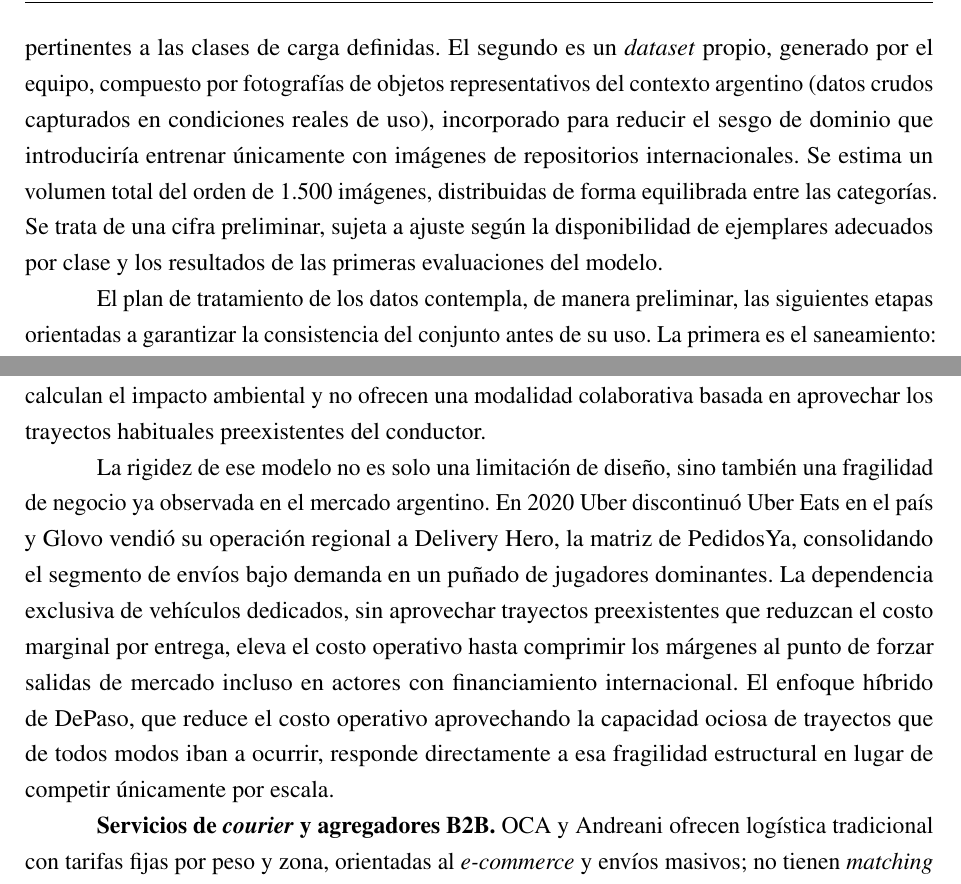
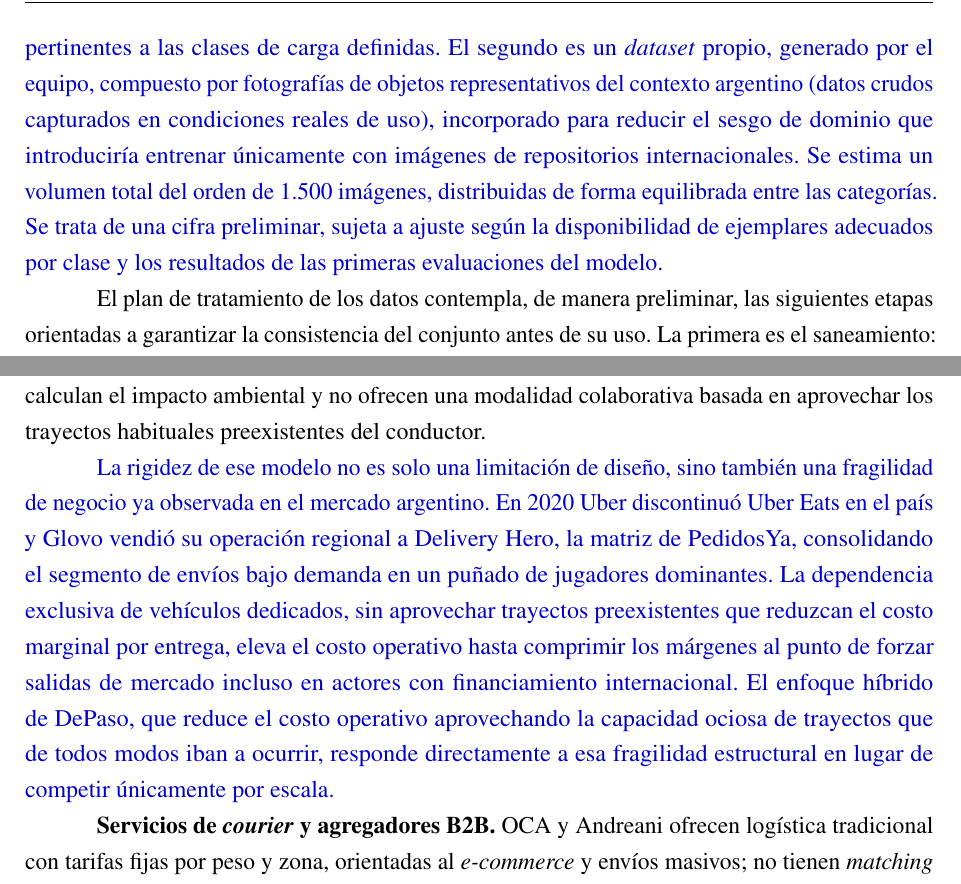
Before and after one commit to martinatoffoletto/UADE_PFI_Template-develop, a LaTeX book (main.tex, which reads chapters/chapter02.tex): two parts of pages 14 and 16 of 63, joined at a grey line, cut so that both start at the same text. Compiled offline with pdfLaTeX.

Commit message:
Marcar en color los agregados de correcciones dentro del contenido pre-existente
Envuelve en \nuevo{...} los pasajes agregados en esta sesion que
quedaron mezclados con parrafos ya existentes (parrafo de MiPyMEs/ICC,
fragilidad de mercado Uber Eats/Glovo, dataset Open Images V7, y el
rasgo ambiental de Maria Alvarez), para que se vean resaltados igual
que el resto del contenido nuevo de la entrega del 50%.

```diff
--- a/chapters/chapter02.tex
+++ b/chapters/chapter02.tex
@@ -65,7 +65,7 @@ La literatura revisada sobre IA aplicada a logística colaborativa se concentra
 % ─────────────────────────────────────────────────────────────────────────────
 \subsection{Datos para el entrenamiento del clasificador}
 
-El clasificador de carga descrito requiere un conjunto de imágenes etiquetadas según las cuatro categorías de carga definidas (paquete pequeño o documento, mediano, grande o voluminoso, y mudanza o flete). El conjunto se construye a partir de dos \emph{datasets} complementarios. El primero es el \emph{Open Images Dataset V7} de Google \parencite{OpenImagesV7}, un repositorio público de gran escala (del orden de nueve millones de imágenes con anotaciones verificadas a nivel de objeto), de uso extendido y validado por la comunidad de visión computacional, condición que respalda la confiabilidad y la trazabilidad de su procedencia; de él se extraen las categorías de objeto pertinentes a las clases de carga definidas. El segundo es un \emph{dataset} propio, generado por el equipo, compuesto por fotografías de objetos representativos del contexto argentino (datos crudos capturados en condiciones reales de uso), incorporado para reducir el sesgo de dominio que introduciría entrenar únicamente con imágenes de repositorios internacionales. Se estima un volumen total del orden de 1.500 imágenes, distribuidas de forma equilibrada entre las categorías. Se trata de una cifra preliminar, sujeta a ajuste según la disponibilidad de ejemplares adecuados por clase y los resultados de las primeras evaluaciones del modelo.
+\nuevo{El clasificador de carga descrito requiere un conjunto de imágenes etiquetadas según las cuatro categorías de carga definidas (paquete pequeño o documento, mediano, grande o voluminoso, y mudanza o flete). El conjunto se construye a partir de dos \emph{datasets} complementarios. El primero es el \emph{Open Images Dataset V7} de Google \parencite{OpenImagesV7}, un repositorio público de gran escala (del orden de nueve millones de imágenes con anotaciones verificadas a nivel de objeto), de uso extendido y validado por la comunidad de visión computacional, condición que respalda la confiabilidad y la trazabilidad de su procedencia; de él se extraen las categorías de objeto pertinentes a las clases de carga definidas. El segundo es un \emph{dataset} propio, generado por el equipo, compuesto por fotografías de objetos representativos del contexto argentino (datos crudos capturados en condiciones reales de uso), incorporado para reducir el sesgo de dominio que introduciría entrenar únicamente con imágenes de repositorios internacionales. Se estima un volumen total del orden de 1.500 imágenes, distribuidas de forma equilibrada entre las categorías. Se trata de una cifra preliminar, sujeta a ajuste según la disponibilidad de ejemplares adecuados por clase y los resultados de las primeras evaluaciones del modelo.}
 
 El plan de tratamiento de los datos contempla, de manera preliminar, las siguientes etapas orientadas a garantizar la consistencia del conjunto antes de su uso. La primera es el saneamiento: descarte de imágenes corruptas, duplicadas, de baja resolución o visualmente ambiguas, así como de aquellas cuyo contenido no corresponde a ninguna categoría. La segunda es el etiquetado y la codificación: asignación consistente de cada imagen a una única categoría volumétrica y codificación de las clases al formato numérico que requiere el entrenamiento; las imágenes sin etiqueta confiable, equivalente a los valores nulos en datos tabulares, se reetiquetan manualmente o se excluyen. La tercera es la normalización: unificación de dimensiones, espacio de color (RGB) y rango de valores de los píxeles, para asegurar un formato homogéneo. La cuarta es el balanceo y la partición: equilibrado de la cantidad de ejemplares por clase y división estratificada en subconjuntos de entrenamiento, validación y prueba, evitando la filtración de imágenes entre ellos. La quinta es el aumento de datos (\emph{data augmentation}): generación controlada de variantes (rotaciones, recortes, cambios de iluminación) para ampliar la diversidad del conjunto sin introducir inconsistencias. La evaluación del modelo resultante contemplará, además del \emph{accuracy} y la matriz de confusión, un análisis de sesgos asociados a condiciones de iluminación, ángulo y fondo de las fotografías, en línea con las limitaciones de la visión computacional móvil señaladas por Naumann \textit{et al.}\ \parencite{NaumannEtAl2023}.
 % ─────────────────────────────────────────────────────────────────────────────
@@ -96,7 +96,7 @@ En el AMBA coexisten dos grandes categorías de soluciones, analizadas a continu
 
 \textbf{Plataformas de envíos bajo demanda.} Rappi Favor, PedidosYa Envíos, Uber Flash y DiDi Entrega conectan remitentes con repartidores para envíos puntuales de objetos pequeños (documentos, bolsas, paquetes livianos). Operan bajo un modelo rígidamente dedicado de \emph{gig-workers}, gestionado algorítmicamente mediante sistemas de puntaje que penalizan el rechazo de pedidos o la desconexión \parencite{OIT2020}. Además de las limitaciones que este modelo impone al trabajador, desde el punto de vista logístico no contemplan cargas medianas, grandes ni mudanzas, no calculan el impacto ambiental y no ofrecen una modalidad colaborativa basada en aprovechar los trayectos habituales preexistentes del conductor.
 
-La rigidez de ese modelo no es solo una limitación de diseño, sino también una fragilidad de negocio ya observada en el mercado argentino. En 2020 Uber discontinuó Uber Eats en el país y Glovo vendió su operación regional a Delivery Hero, la matriz de PedidosYa, consolidando el segmento de envíos bajo demanda en un puñado de jugadores dominantes. La dependencia exclusiva de vehículos dedicados, sin aprovechar trayectos preexistentes que reduzcan el costo marginal por entrega, eleva el costo operativo hasta comprimir los márgenes al punto de forzar salidas de mercado incluso en actores con financiamiento internacional. El enfoque híbrido de DePaso, que reduce el costo operativo aprovechando la capacidad ociosa de trayectos que de todos modos iban a ocurrir, responde directamente a esa fragilidad estructural en lugar de competir únicamente por escala.
+\nuevo{La rigidez de ese modelo no es solo una limitación de diseño, sino también una fragilidad de negocio ya observada en el mercado argentino. En 2020 Uber discontinuó Uber Eats en el país y Glovo vendió su operación regional a Delivery Hero, la matriz de PedidosYa, consolidando el segmento de envíos bajo demanda en un puñado de jugadores dominantes. La dependencia exclusiva de vehículos dedicados, sin aprovechar trayectos preexistentes que reduzcan el costo marginal por entrega, eleva el costo operativo hasta comprimir los márgenes al punto de forzar salidas de mercado incluso en actores con financiamiento internacional. El enfoque híbrido de DePaso, que reduce el costo operativo aprovechando la capacidad ociosa de trayectos que de todos modos iban a ocurrir, responde directamente a esa fragilidad estructural en lugar de competir únicamente por escala.}
 
 \textbf{Servicios de \emph{courier} y agregadores B2B.} OCA y Andreani ofrecen logística tradicional con tarifas fijas por peso y zona, orientadas al \emph{e-commerce} y envíos masivos; no tienen \emph{matching} inteligente ni clasificación asistida por IA. Por otro lado, empresas como Moova y Treggo apuntan al segmento B2B con flota propia o tercerizada y cobertura en el AMBA, pero requieren un volumen mínimo de envíos, excluyendo a usuarios particulares y no habilitando modalidades colaborativas ocasionales. Shipit funciona como un agregador que cotiza entre múltiples operadores, pero tampoco implementa trayectos compartidos ni clasificación automática de la carga.
 
```
Also changed, not shown: chapters/chapter03.tex (+2 -2 lines).
